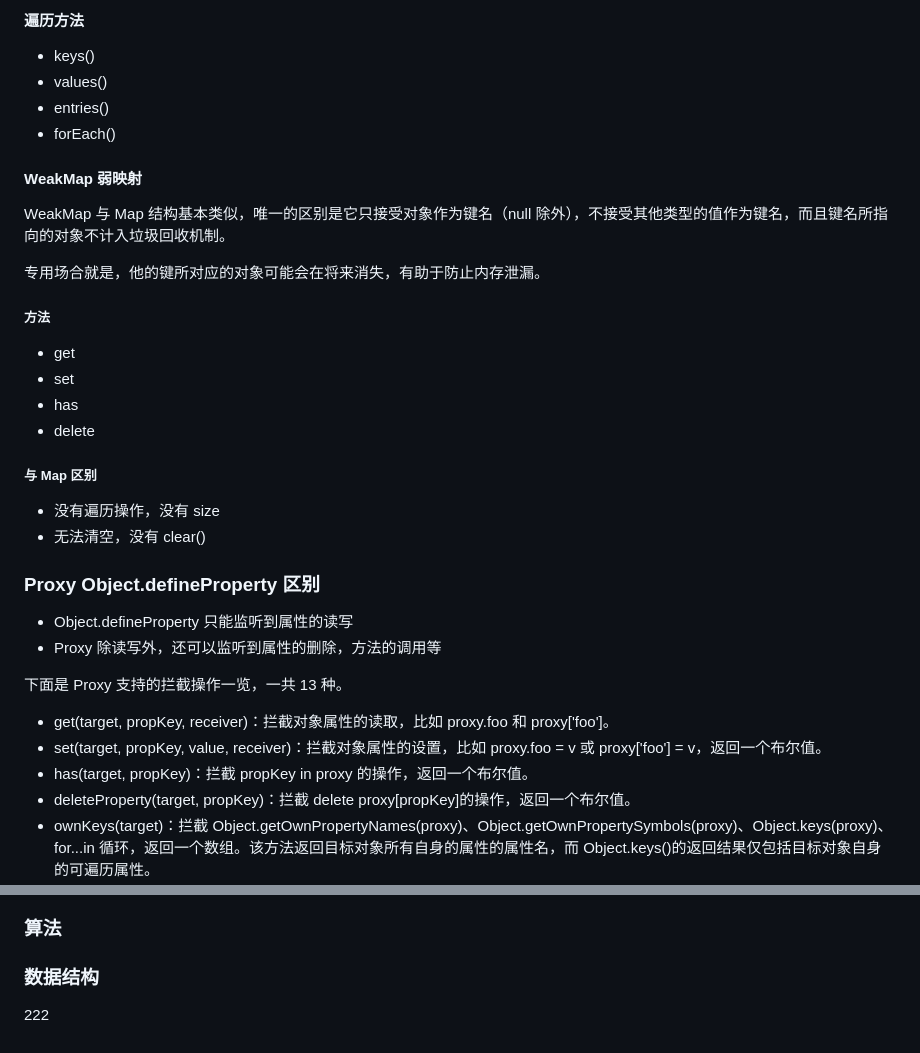
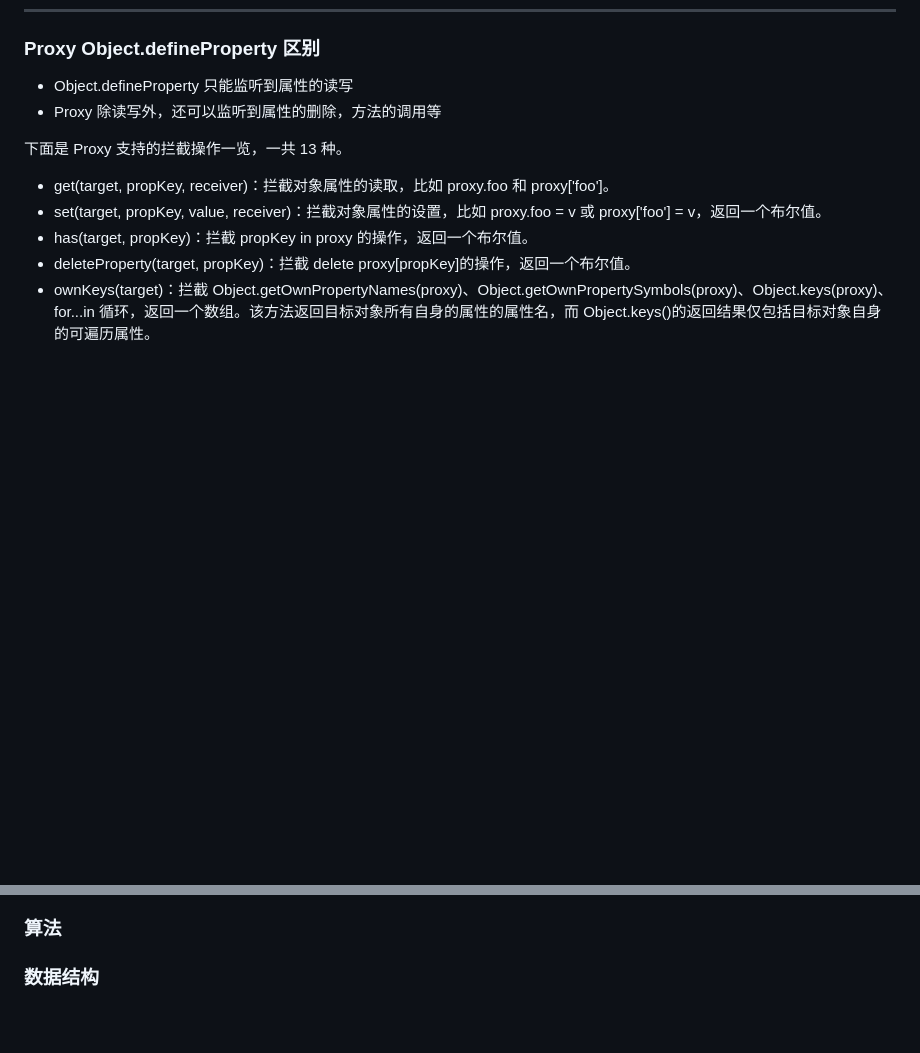
Before and after one commit to zhaohongyan/js-knowledge, a Markdown page: README.md, 2 parts joined by grey strips. GitHub-like rendering; blank space fills up the shorter version.

```diff
--- a/README.md
+++ b/README.md
@@ -462,27 +402,3 @@ null instanceof Object;                // false
-#### 遍历方法
-
-- keys()
-- values()
-- entries()
-- forEach()
-
-#### WeakMap 弱映射
-
-WeakMap 与 Map 结构基本类似，唯一的区别是它只接受对象作为键名（null 除外），不接受其他类型的值作为键名，而且键名所指向的对象不计入垃圾回收机制。
-
-专用场合就是，他的键所对应的对象可能会在将来消失，有助于防止内存泄漏。
-
-##### 方法
-- get
-- set
-- has
-- delete
-
-##### 与 Map 区别
-
-- 没有遍历操作，没有 size
-- 无法清空，没有 clear()
-
 ### Proxy Object.defineProperty 区别
 
 - Object.defineProperty 只能监听到属性的读写
@@ -568,5 +484,3 @@ https://mp.weixin.qq.com/s/fDlyrRTv6zp-PQ1iRkTpBQ
 ### 算法
 
 ### 数据结构
-
-222
```
Also changed, not shown: other parts of README.md (+0 -60 lines).
